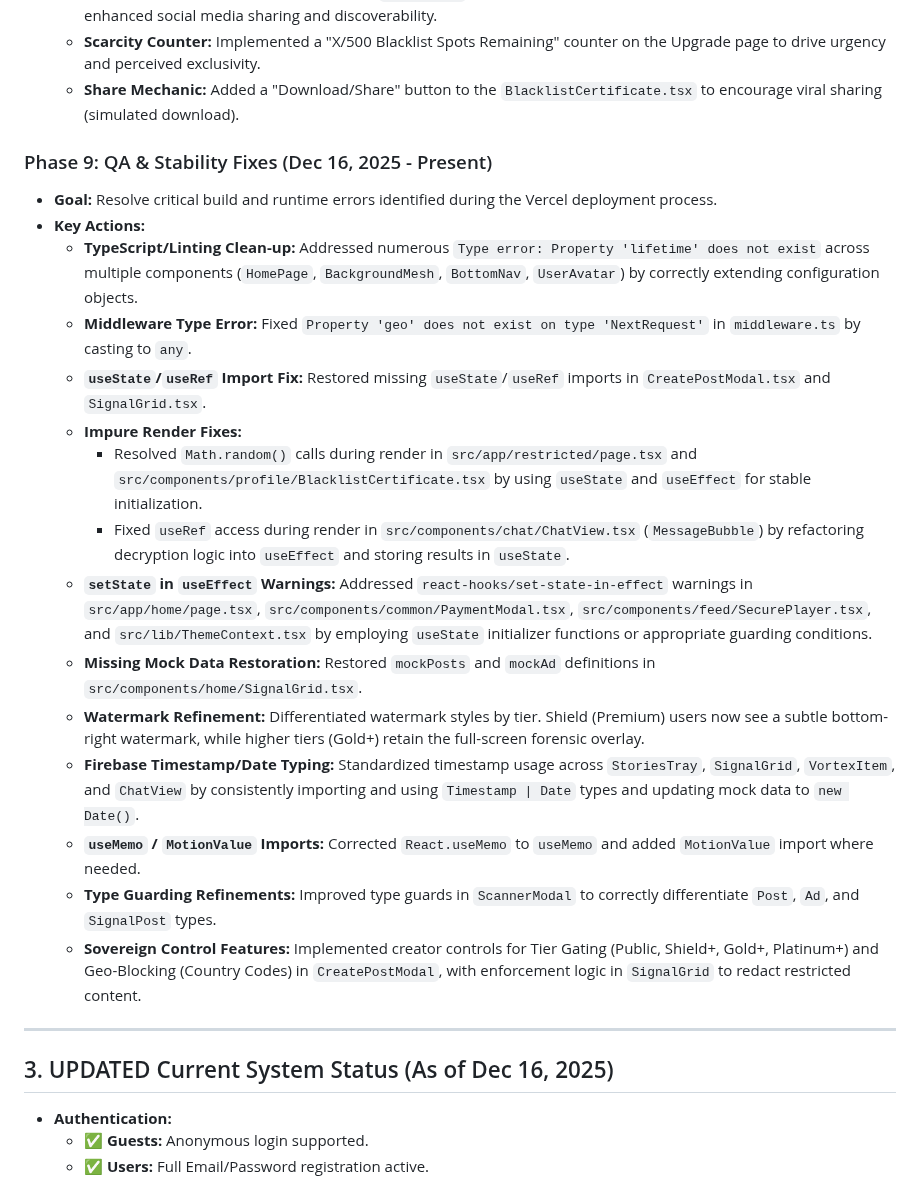
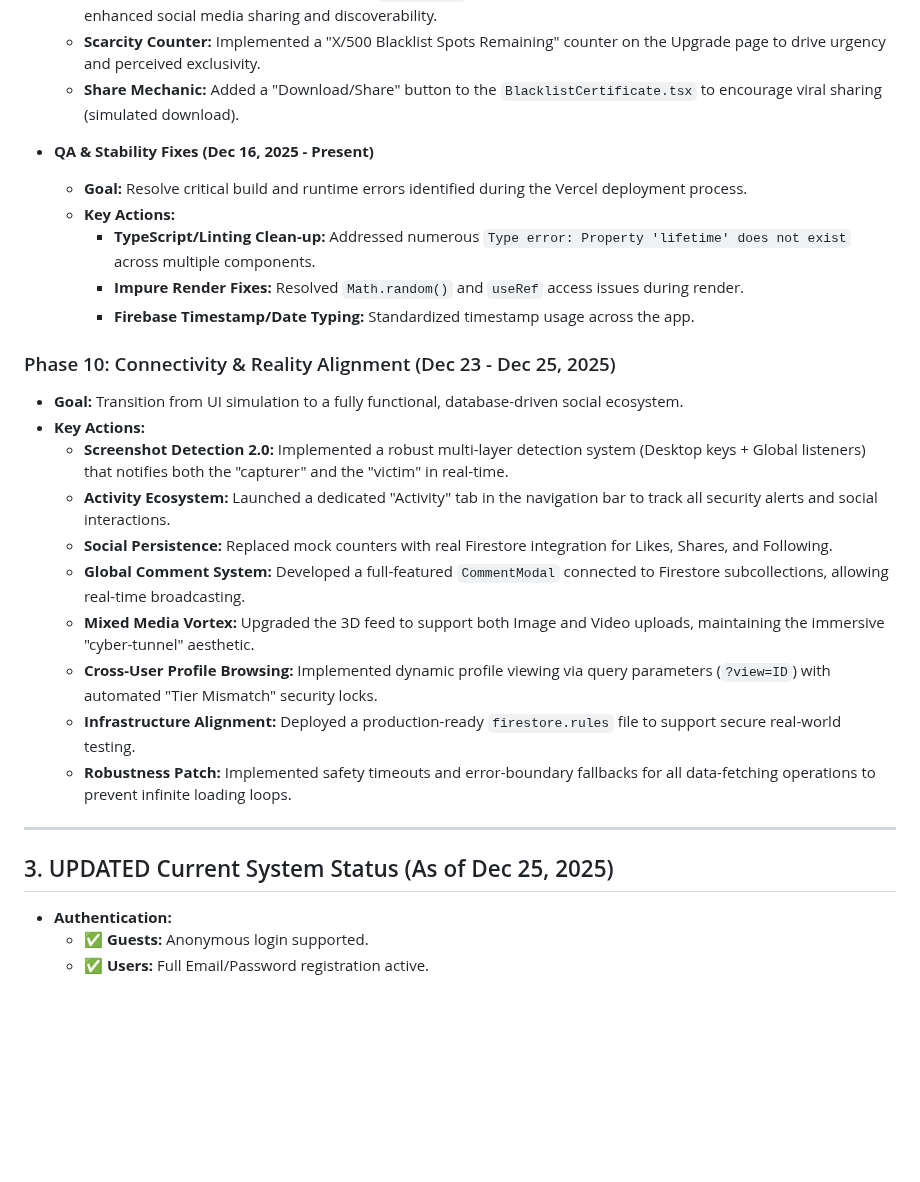
Before and after one commit to arandomguyalive/cyclotron, a Markdown page: PROJECT_LOG.md, the part around the change. Rendered like a GitHub page; blank space fills up the shorter version.

Commit message:
docs: update project log for Phase 10 (Dec 25)

```diff
--- a/PROJECT_LOG.md
+++ b/PROJECT_LOG.md
@@ -116,26 +116,28 @@
     *   **Scarcity Counter:** Implemented a "X/500 Blacklist Spots Remaining" counter on the Upgrade page to drive urgency and perceived exclusivity.
     *   **Share Mechanic:** Added a "Download/Share" button to the `BlacklistCertificate.tsx` to encourage viral sharing (simulated download).
 
-### Phase 9: QA & Stability Fixes (Dec 16, 2025 - Present)
-*   **Goal:** Resolve critical build and runtime errors identified during the Vercel deployment process.
+*   **QA & Stability Fixes (Dec 16, 2025 - Present)**
+    *   **Goal:** Resolve critical build and runtime errors identified during the Vercel deployment process.
+    *   **Key Actions:**
+        *   **TypeScript/Linting Clean-up:** Addressed numerous `Type error: Property 'lifetime' does not exist` across multiple components.
+        *   **Impure Render Fixes:** Resolved `Math.random()` and `useRef` access issues during render.
+        *   **Firebase Timestamp/Date Typing:** Standardized timestamp usage across the app.
+
+### Phase 10: Connectivity & Reality Alignment (Dec 23 - Dec 25, 2025)
+*   **Goal:** Transition from UI simulation to a fully functional, database-driven social ecosystem.
 *   **Key Actions:**
-    *   **TypeScript/Linting Clean-up:** Addressed numerous `Type error: Property 'lifetime' does not exist` across multiple components (`HomePage`, `BackgroundMesh`, `BottomNav`, `UserAvatar`) by correctly extending configuration objects.
-    *   **Middleware Type Error:** Fixed `Property 'geo' does not exist on type 'NextRequest'` in `middleware.ts` by casting to `any`.
-    *   **`useState`/`useRef` Import Fix:** Restored missing `useState`/`useRef` imports in `CreatePostModal.tsx` and `SignalGrid.tsx`.
-    *   **Impure Render Fixes:**
-        *   Resolved `Math.random()` calls during render in `src/app/restricted/page.tsx` and `src/components/profile/BlacklistCertificate.tsx` by using `useState` and `useEffect` for stable initialization.
-        *   Fixed `useRef` access during render in `src/components/chat/ChatView.tsx` (`MessageBubble`) by refactoring decryption logic into `useEffect` and storing results in `useState`.
-    *   **`setState` in `useEffect` Warnings:** Addressed `react-hooks/set-state-in-effect` warnings in `src/app/home/page.tsx`, `src/components/common/PaymentModal.tsx`, `src/components/feed/SecurePlayer.tsx`, and `src/lib/ThemeContext.tsx` by employing `useState` initializer functions or appropriate guarding conditions.
-    *   **Missing Mock Data Restoration:** Restored `mockPosts` and `mockAd` definitions in `src/components/home/SignalGrid.tsx`.
-    *   **Watermark Refinement:** Differentiated watermark styles by tier. Shield (Premium) users now see a subtle bottom-right watermark, while higher tiers (Gold+) retain the full-screen forensic overlay.
-    *   **Firebase Timestamp/Date Typing:** Standardized timestamp usage across `StoriesTray`, `SignalGrid`, `VortexItem`, and `ChatView` by consistently importing and using `Timestamp | Date` types and updating mock data to `new Date()`.
-    *   **`useMemo` / `MotionValue` Imports:** Corrected `React.useMemo` to `useMemo` and added `MotionValue` import where needed.
-    *   **Type Guarding Refinements:** Improved type guards in `ScannerModal` to correctly differentiate `Post`, `Ad`, and `SignalPost` types.
-    *   **Sovereign Control Features:** Implemented creator controls for Tier Gating (Public, Shield+, Gold+, Platinum+) and Geo-Blocking (Country Codes) in `CreatePostModal`, with enforcement logic in `SignalGrid` to redact restricted content.
+    *   **Screenshot Detection 2.0:** Implemented a robust multi-layer detection system (Desktop keys + Global listeners) that notifies both the "capturer" and the "victim" in real-time.
+    *   **Activity Ecosystem:** Launched a dedicated "Activity" tab in the navigation bar to track all security alerts and social interactions.
+    *   **Social Persistence:** Replaced mock counters with real Firestore integration for Likes, Shares, and Following.
+    *   **Global Comment System:** Developed a full-featured `CommentModal` connected to Firestore subcollections, allowing real-time broadcasting.
+    *   **Mixed Media Vortex:** Upgraded the 3D feed to support both Image and Video uploads, maintaining the immersive "cyber-tunnel" aesthetic.
+    *   **Cross-User Profile Browsing:** Implemented dynamic profile viewing via query parameters (`?view=ID`) with automated "Tier Mismatch" security locks.
+    *   **Infrastructure Alignment:** Deployed a production-ready `firestore.rules` file to support secure real-world testing.
+    *   **Robustness Patch:** Implemented safety timeouts and error-boundary fallbacks for all data-fetching operations to prevent infinite loading loops.
 
 ---
 
-## 3. UPDATED Current System Status (As of Dec 16, 2025)
+## 3. UPDATED Current System Status (As of Dec 25, 2025)
 
 *   **Authentication:**
     *   ✅ **Guests:** Anonymous login supported.
```
